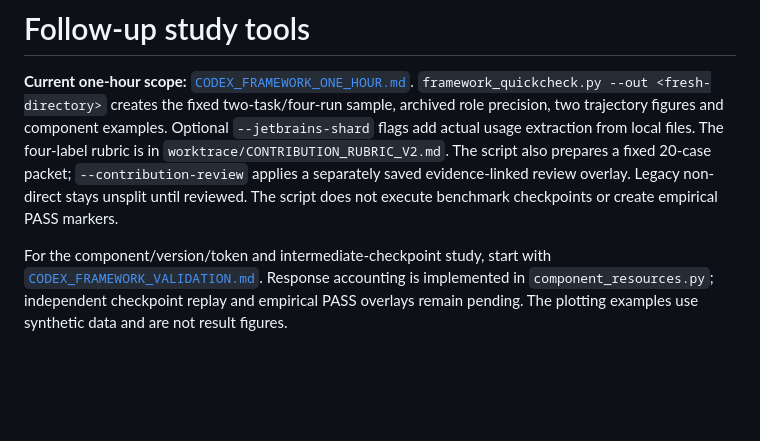
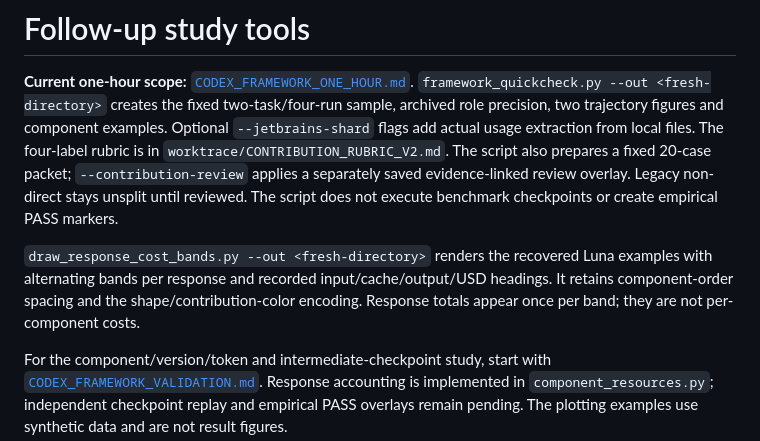
Before and after one commit to samuelthen/framework, a Markdown page: scripts/followup/README.md, the part around the change. Rendered like a GitHub page; blank space fills up the shorter version.

Commit message:
Show Luna response costs in alternating trajectory bands

```diff
--- a/scripts/followup/README.md
+++ b/scripts/followup/README.md
@@ -8,6 +8,11 @@ The four-label rubric is in `worktrace/CONTRIBUTION_RUBRIC_V2.md`. The script al
 prepares a fixed 20-case packet; `--contribution-review` applies a separately saved
 evidence-linked review overlay. Legacy non-direct stays unsplit until reviewed.
 The script does not execute benchmark checkpoints or create empirical PASS markers.
+
+`draw_response_cost_bands.py --out <fresh-directory>` renders the recovered Luna
+examples with alternating bands per response and recorded input/cache/output/USD
+headings. It retains component-order spacing and the shape/contribution-color
+encoding. Response totals appear once per band; they are not per-component costs.
 
 For the component/version/token and intermediate-checkpoint study, start with
 [`CODEX_FRAMEWORK_VALIDATION.md`](../../CODEX_FRAMEWORK_VALIDATION.md). Response
```
Also changed, not shown: results/response_cost_bands_20261027/README.md (added, +35 -0 lines), results/response_cost_bands_20261027/luna_task_03_response_costs.png (added), results/response_cost_bands_20261027/luna_task_04_response_costs.png (added), 7 other files.
